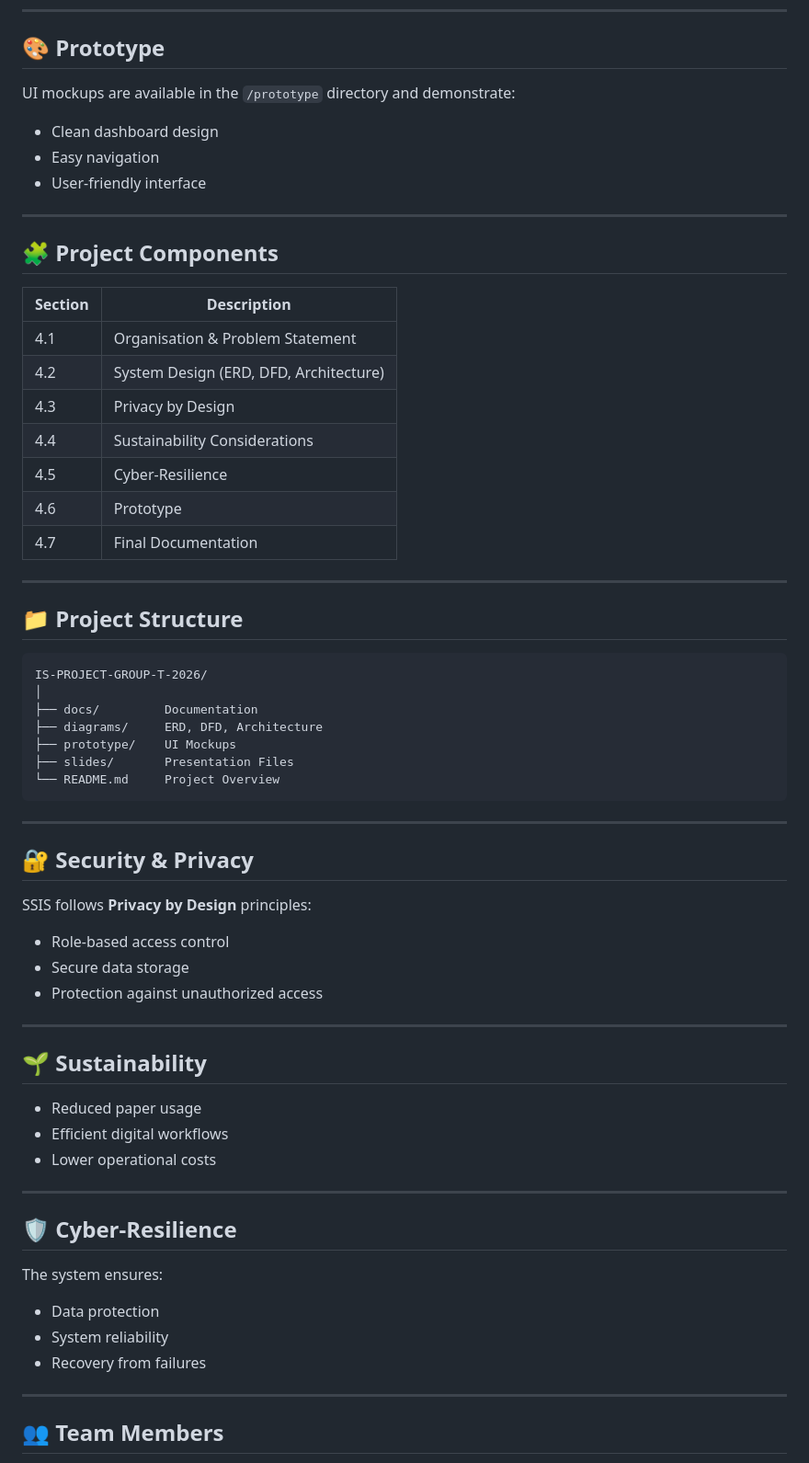
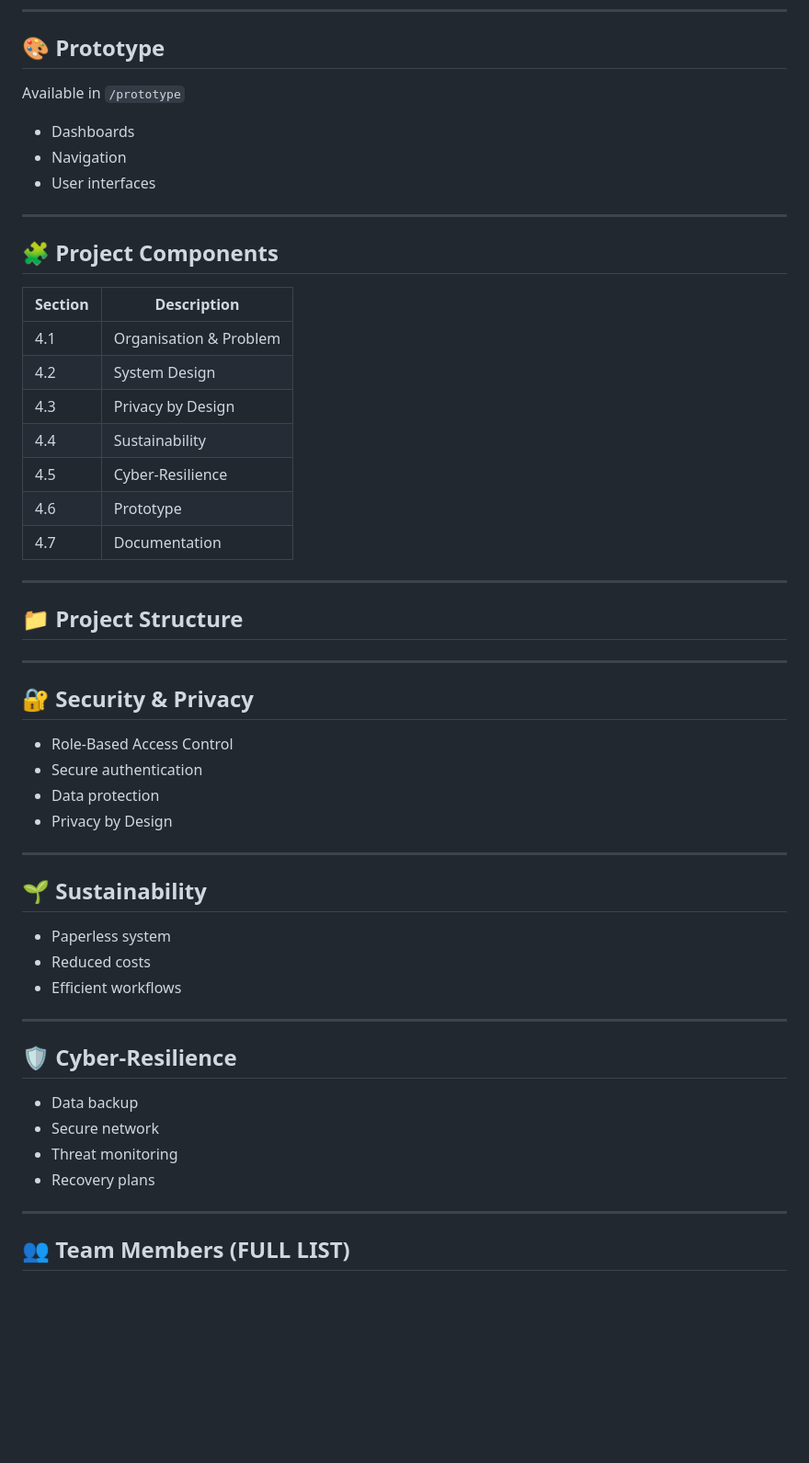
Before and after one commit to Titus-bot-hue/IS-PROJECT-GROUP-T-2026, a Markdown page: README.md, the part around one of its changes. Shown at 92% size. Rendered like a GitHub page; blank space fills up the shorter version.

````diff
--- a/README.md
+++ b/README.md
@@ -70,69 +85,55 @@ SSIS provides:
 
 ## 🎨 Prototype
 
-UI mockups are available in the `/prototype` directory and demonstrate:
-
-* Clean dashboard design
-* Easy navigation
-* User-friendly interface
+Available in `/prototype`
+- Dashboards
+- Navigation
+- User interfaces
 
 ---
 
 ## 🧩 Project Components
 
-| Section | Description                            |
-| ------- | -------------------------------------- |
-| 4.1     | Organisation & Problem Statement       |
-| 4.2     | System Design (ERD, DFD, Architecture) |
-| 4.3     | Privacy by Design                      |
-| 4.4     | Sustainability Considerations          |
-| 4.5     | Cyber-Resilience                       |
-| 4.6     | Prototype                              |
-| 4.7     | Final Documentation                    |
+| Section | Description |
+|--------|------------|
+| 4.1 | Organisation & Problem |
+| 4.2 | System Design |
+| 4.3 | Privacy by Design |
+| 4.4 | Sustainability |
+| 4.5 | Cyber-Resilience |
+| 4.6 | Prototype |
+| 4.7 | Documentation |
 
 ---
 
 ## 📁 Project Structure
-
-```text
-IS-PROJECT-GROUP-T-2026/
-│
-├── docs/         Documentation
-├── diagrams/     ERD, DFD, Architecture
-├── prototype/    UI Mockups
-├── slides/       Presentation Files
-└── README.md     Project Overview
-```
-
 ---
 
 ## 🔐 Security & Privacy
 
-SSIS follows **Privacy by Design** principles:
-
-* Role-based access control
-* Secure data storage
-* Protection against unauthorized access
+- Role-Based Access Control
+- Secure authentication
+- Data protection
+- Privacy by Design
 
 ---
 
 ## 🌱 Sustainability
 
-* Reduced paper usage
-* Efficient digital workflows
-* Lower operational costs
+- Paperless system
+- Reduced costs
+- Efficient workflows
 
 ---
 
 ## 🛡 Cyber-Resilience
 
-The system ensures:
-
-* Data protection
-* System reliability
-* Recovery from failures
+- Data backup
+- Secure network
+- Threat monitoring
+- Recovery plans
 
 ---
 
-## 👥 Team Members
+## 👥 Team Members (FULL LIST)
 
````
Also changed, not shown: other parts of README.md (+68 -51 lines).
